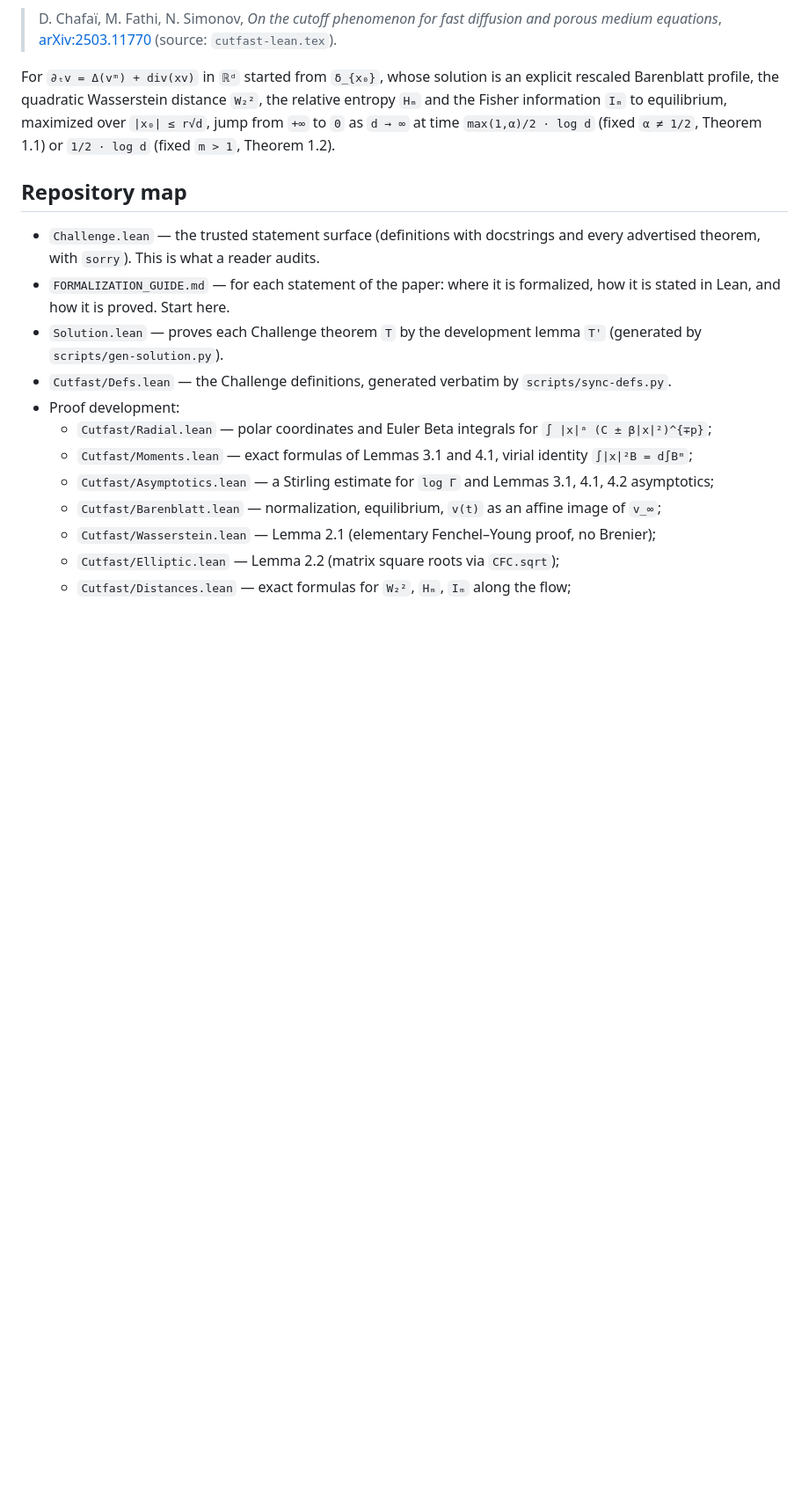
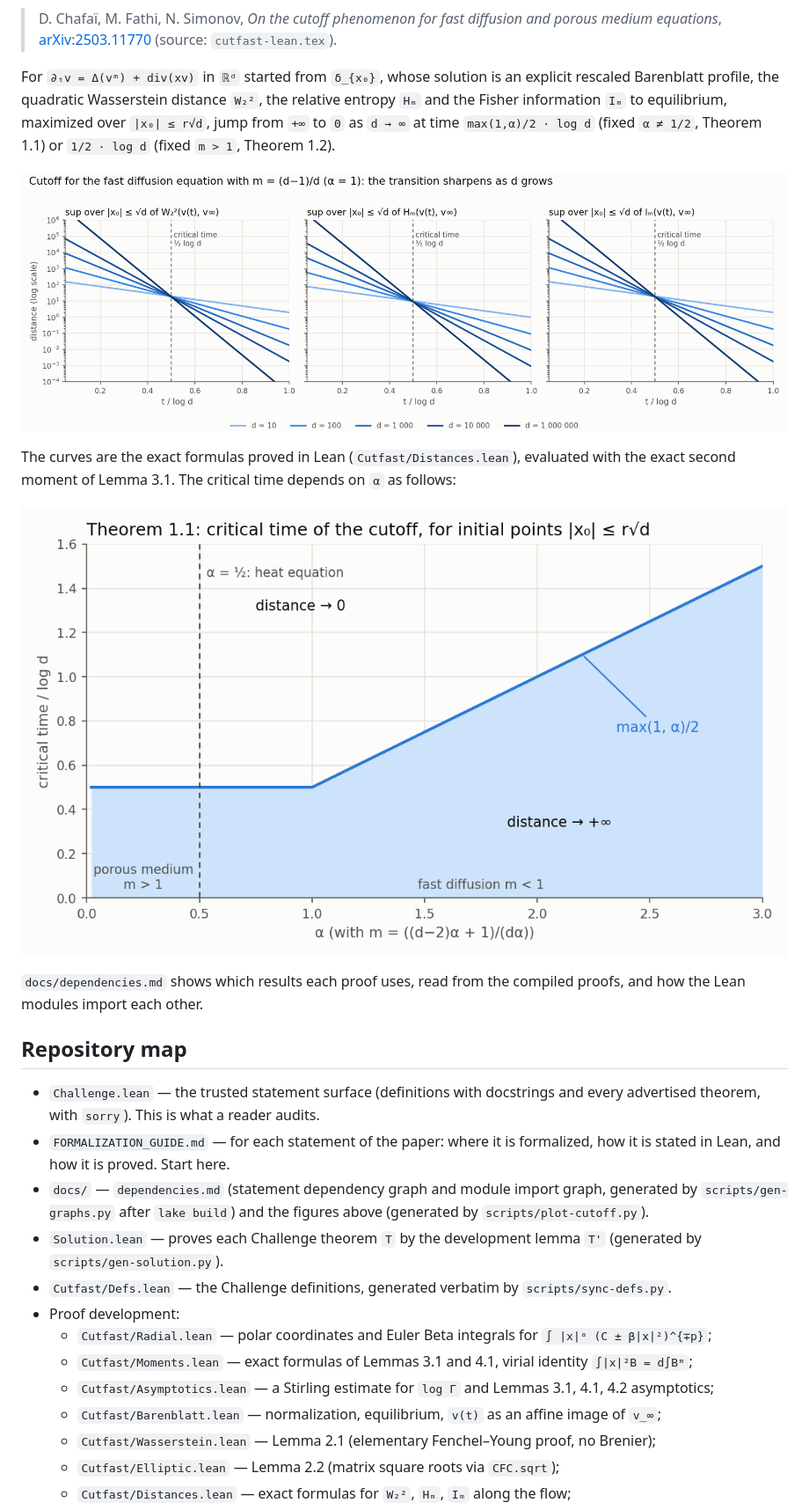
Before and after one commit to djalilchafai/cutoff-fastdiff, a Markdown page: README.md, the part around the change. Shown at 88% size. Rendered like a GitHub page; pictures changed too: docs/critical-time.png (added), docs/cutoff-profiles.png (added); blank space fills up the shorter version.

```diff
--- a/README.md
+++ b/README.md
@@ -11,12 +11,25 @@ Fisher information `Iₘ` to equilibrium, maximized over `|x₀| ≤ r√d`, jum
 `d → ∞` at time `max(1,α)/2 · log d` (fixed `α ≠ 1/2`, Theorem 1.1) or `1/2 · log d` (fixed
 `m > 1`, Theorem 1.2).
 
+![Cutoff profiles of W₂², Hₘ and Iₘ for α = 1 and growing d](docs/cutoff-profiles.png)
+
+The curves are the exact formulas proved in Lean (`Cutfast/Distances.lean`), evaluated with the
+exact second moment of Lemma 3.1. The critical time depends on `α` as follows:
+
+![Critical time max(1, α)/2 of Theorem 1.1 as a function of α](docs/critical-time.png)
+
+`docs/dependencies.md` shows which results each proof uses, read from the compiled proofs, and
+how the Lean modules import each other.
+
 ## Repository map
 
 - `Challenge.lean` — the trusted statement surface (definitions with docstrings and every
   advertised theorem, with `sorry`). This is what a reader audits.
 - `FORMALIZATION_GUIDE.md` — for each statement of the paper: where it is formalized, how it is
   stated in Lean, and how it is proved. Start here.
+- `docs/` — `dependencies.md` (statement dependency graph and module import graph, generated by
+  `scripts/gen-graphs.py` after `lake build`) and the figures above (generated by
+  `scripts/plot-cutoff.py`).
 - `Solution.lean` — proves each Challenge theorem `T` by the development lemma `T'`
   (generated by `scripts/gen-solution.py`).
 - `Cutfast/Defs.lean` — the Challenge definitions, generated verbatim by `scripts/sync-defs.py`.
```
Also changed, not shown: FORMALIZATION_GUIDE.md (+3 -0 lines), docs/dependencies.md (added, +139 -0 lines), 2 other files.
